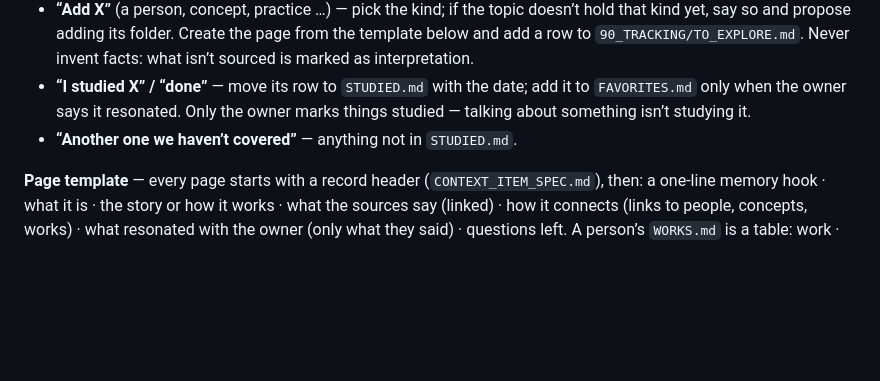
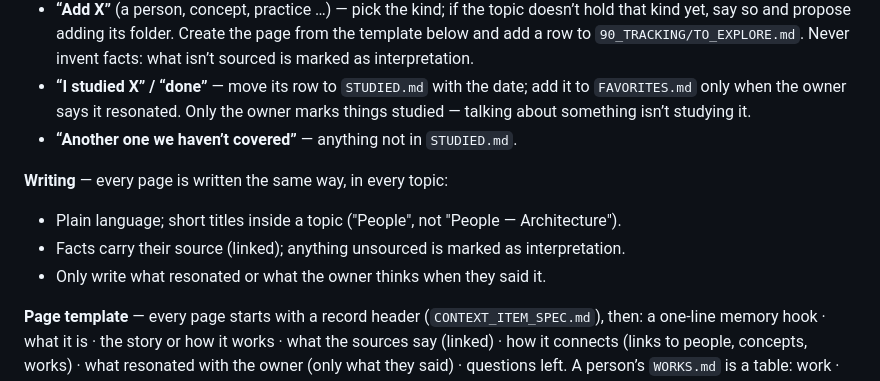
Before and after one commit to vitruvity33/myrepo, a Markdown page: AGENTS.md, the part around the change. Rendered like a GitHub page; blank space fills up the shorter version.

Commit message:
Working in a topic: a Writing section (voice, own rules, sources, short titles)
Co-Authored-By: Claude Opus 5.5 <noreply@anthropic.com>
Claude-Session: https://claude.ai/code/session_01T7Td3c66dLmcMdNmhG8kvs

```diff
--- a/AGENTS.md
+++ b/AGENTS.md
@@ -290,6 +290,12 @@ Knowledge pages never say whether the owner studied them — progress lives only
   Only the owner marks things studied — talking about something isn’t studying it.
 - **“Another one we haven’t covered”** — anything not in `STUDIED.md`.
 
+**Writing** — every page is written the same way, in every topic:
+
+- Plain language; short titles inside a topic ("People", not "People — Architecture").
+- Facts carry their source (linked); anything unsourced is marked as interpretation.
+- Only write what resonated or what the owner thinks when they said it.
+
 **Page template** — every page starts with a record header (`CONTEXT_ITEM_SPEC.md`),
 then: a one-line memory hook · what it is · the story or how it works · what the
 sources say (linked) · how it connects (links to people, concepts, works) · what
```
